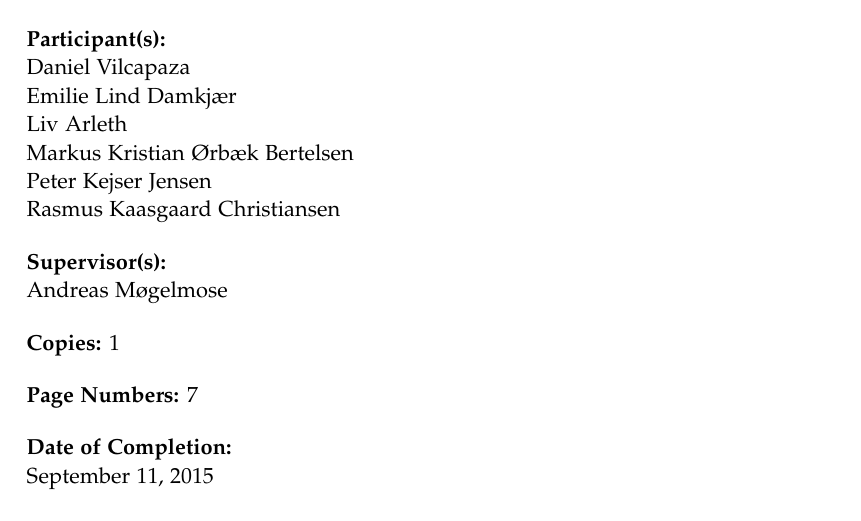
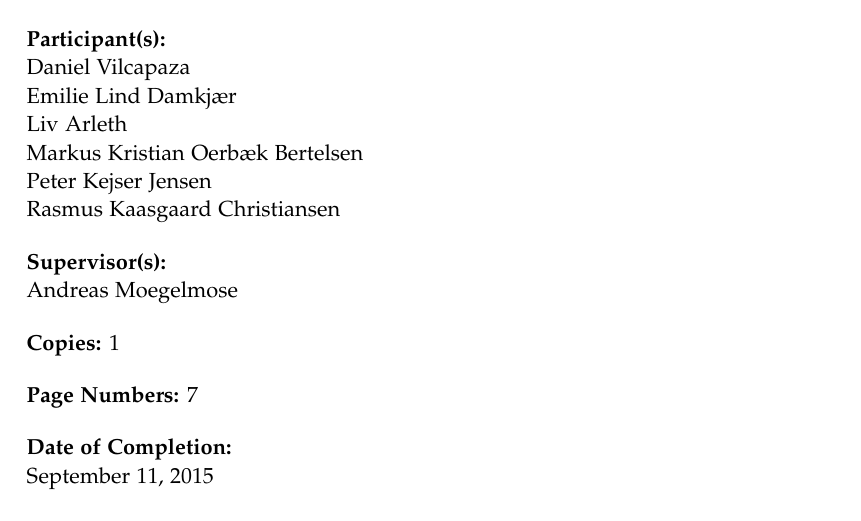
Before and after one commit to kaas-/mta15341-report, a LaTeX thesis (master.tex, which reads sections/titlepages.tex): part of page 3 of 17, cut so that both start at the same text. Compiled offline with pdfLaTeX.

Commit message:
Removed æøå

```diff
--- a/sections/titlepages.tex
+++ b/sections/titlepages.tex
@@ -13,12 +13,12 @@
     Daniel Vilcapaza\\
     Emilie Lind Damkjær\\
     Liv Arleth\\
-    Markus Kristian Ørbæk Bertelsen\\
+    Markus Kristian Oerbæk Bertelsen\\
     Peter Kejser Jensen\\
     Rasmus Kaasgaard Christiansen
   }{%
     %list of supervisors
-    Andreas Møgelmose
+    Andreas Moegelmose
 
   }{%
     1 % number of printed copies
```
Also changed, not shown: master.pdf, 2 other files.
